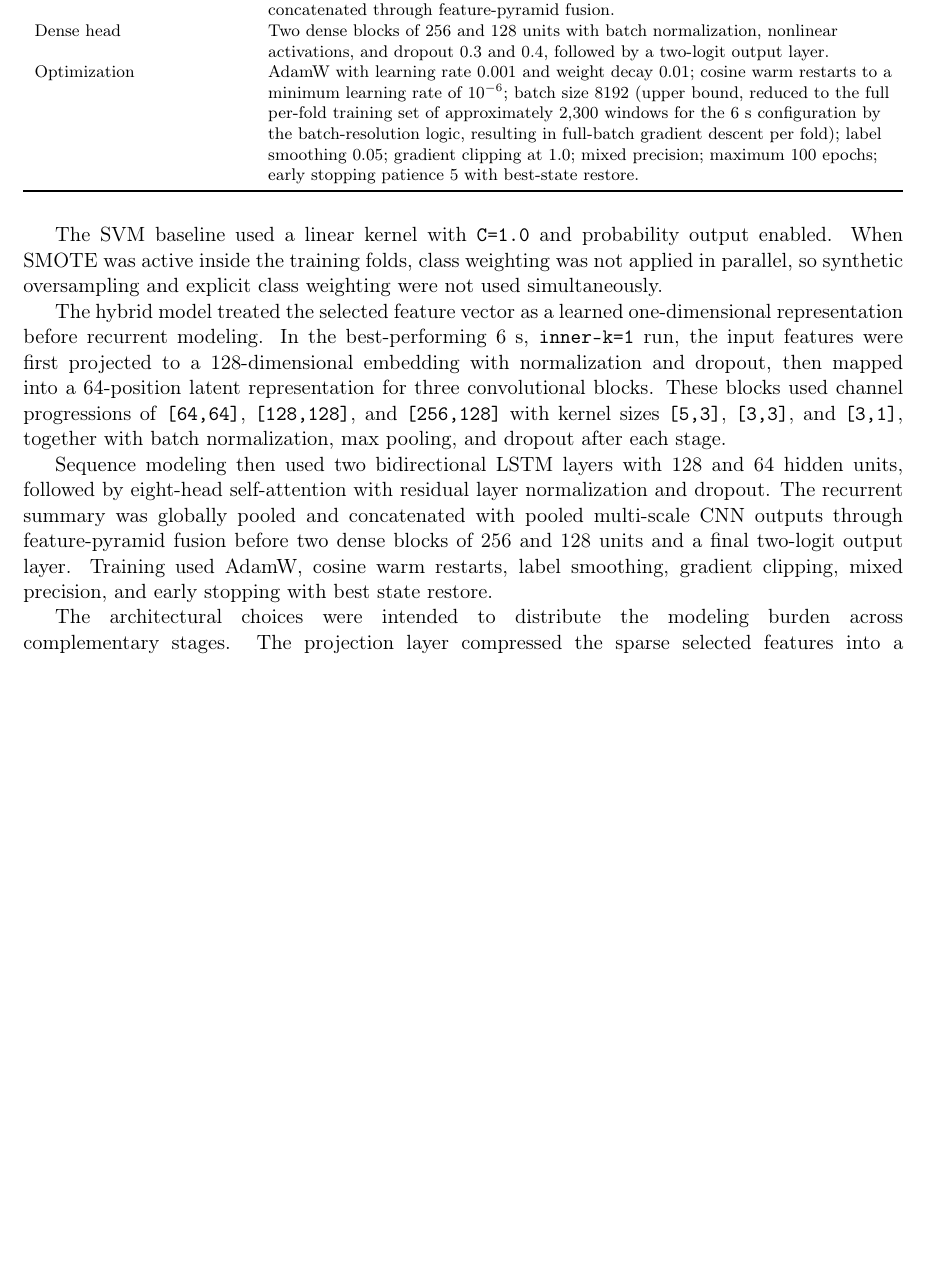
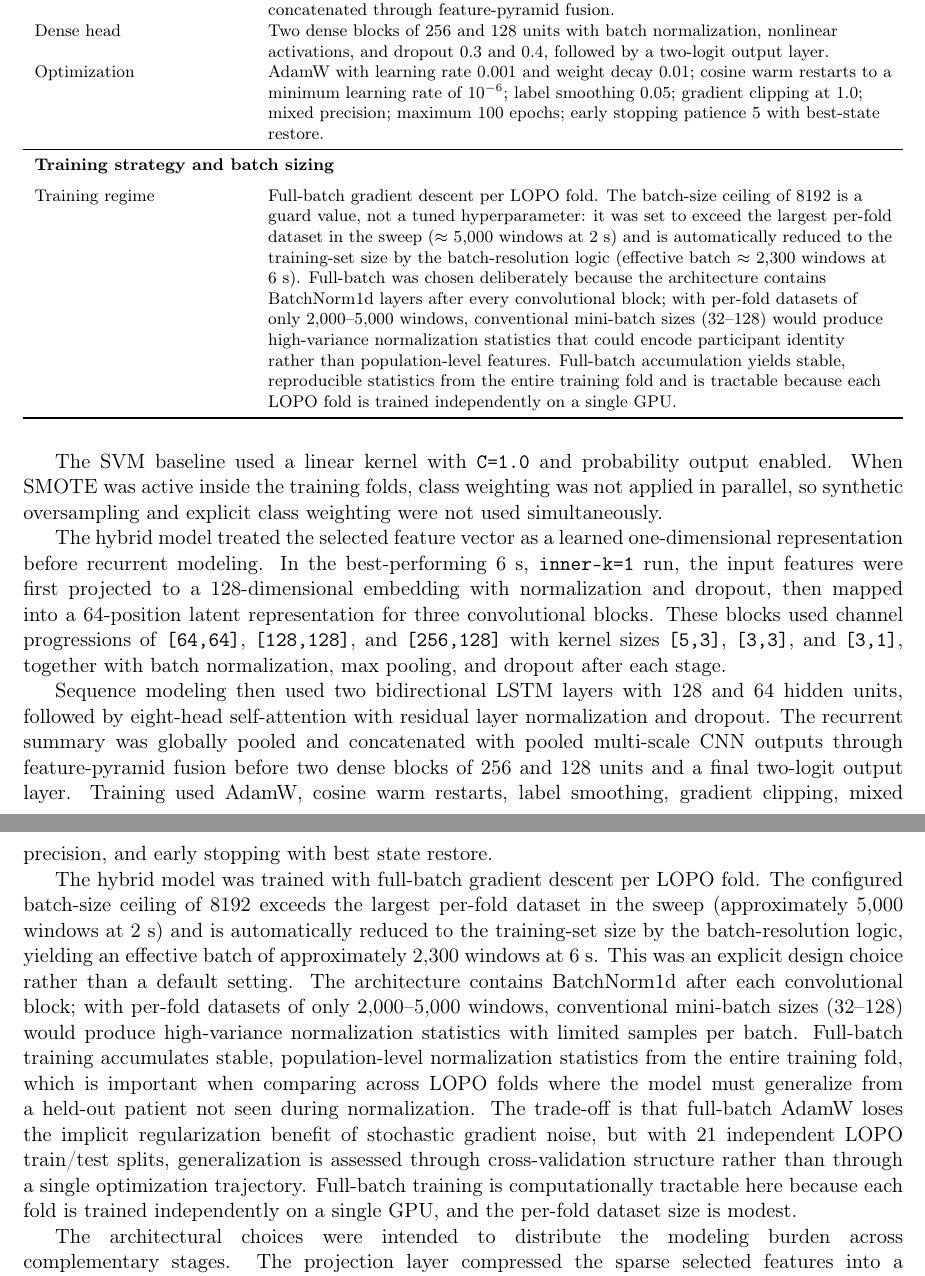
Before and after one commit to AbinZorto/eeg-mlflow, a LaTeX paper (paper/main.tex, which reads paper/sections/methods.tex, paper/tables/model_configuration_summary.tex): part of page 10 of 30 before the commit and two parts of pages 10 and 11 of 31 after it, the two joined at a grey line, cut so that both start at the same text, the shorter picture padded with empty space. Compiled offline with pdfLaTeX.

Commit message:
feat: add batch-size justification (R5#3) — full-batch design choice for BatchNorm stability

```diff
--- a/paper/sections/methods.tex
+++ b/paper/sections/methods.tex
@@ -84,6 +84,8 @@ The hybrid model treated the selected feature vector as a learned one-dimensiona
 
 Sequence modeling then used two bidirectional LSTM layers with 128 and 64 hidden units, followed by eight-head self-attention with residual layer normalization and dropout. The recurrent summary was globally pooled and concatenated with pooled multi-scale CNN outputs through feature-pyramid fusion before two dense blocks of 256 and 128 units and a final two-logit output layer. Training used AdamW, cosine warm restarts, label smoothing, gradient clipping, mixed precision, and early stopping with best state restore.
 
+The hybrid model was trained with full-batch gradient descent per LOPO fold. The configured batch-size ceiling of 8192 exceeds the largest per-fold dataset in the sweep (approximately 5,000 windows at 2 s) and is automatically reduced to the training-set size by the batch-resolution logic, yielding an effective batch of approximately 2,300 windows at 6 s. This was an explicit design choice rather than a default setting. The architecture contains BatchNorm1d after each convolutional block; with per-fold datasets of only 2,000--5,000 windows, conventional mini-batch sizes (32--128) would produce high-variance normalization statistics with limited samples per batch. Full-batch training accumulates stable, population-level normalization statistics from the entire training fold, which is important when comparing across LOPO folds where the model must generalize from a held-out patient not seen during normalization. The trade-off is that full-batch AdamW loses the implicit regularization benefit of stochastic gradient noise, but with 21 independent LOPO train/test splits, generalization is assessed through cross-validation structure rather than through a single optimization trajectory. Full-batch training is computationally tractable here because each fold is trained independently on a single GPU, and the per-fold dataset size is modest.
+
 The architectural choices were intended to distribute the modeling burden across complementary stages. The projection layer compressed the sparse selected features into a stable latent representation before deeper processing. The convolutional front end summarized short-range interactions and produced progressively richer multi-scale feature maps. The bidirectional LSTM layers then provided recurrent processing after the convolutional front end, while self-attention allowed the model to reweight informative positions after recurrent encoding. Feature-pyramid fusion retained both shallower and deeper convolutional summaries, which is useful when the most discriminative structure may not reside at a single representational depth. The dense head provided a final nonlinear compression stage before binary classification. Batch normalization, dropout, label smoothing, gradient clipping, and early stopping were included to stabilize optimization and limit overfitting in a relatively small cohort.
 
 The SVM was selected as a transparent, well-characterized linear baseline, allowing direct comparison of whether a nonlinear deep architecture could extract complementary interactions from the same handcrafted features. The hybrid CNN-LSTM was chosen because it distributes representational capacity across convolutional, recurrent, and attention-based stages, making it suited to learning interactions among a small set of selected features. All hyperparameters (layer sizes, learning rate, dropout schedule, kernel sizes, attention heads, optimizer settings) were fixed a priori based on prior work with similar EEG feature dimensions and were not tuned on the current cohort; the values were inherited from a standard configuration used across multiple model families in this pipeline. No hyperparameter optimization was conducted within the present dataset, so the reported values do not reflect dataset-specific tuning. The \texttt{inner-k} and window-size sweep represents the only structured hyperparameter exploration in this study. When \texttt{inner-k=1}, SMOTE operates in a 1-dimensional feature space where synthetic interpolation reduces to jittering on a single axis; we note that the standard motivation for SMOTE does not fully apply in this regime, and we report the sensitivity of this configuration in the discussion.
--- a/paper/tables/model_configuration_summary.tex
+++ b/paper/tables/model_configuration_summary.tex
@@ -9,6 +9,10 @@ CNN trunk & Three 1D convolutional blocks with filter progressions \texttt{[64,6
 Recurrent stage & Two bidirectional LSTM layers with 128 and 64 hidden units followed the CNN trunk. \\
 Attention and fusion & Eight-head self-attention with dropout 0.1 and residual layer normalization, followed by global mean pooling. Multi-scale pooled CNN features were concatenated through feature-pyramid fusion. \\
 Dense head & Two dense blocks of 256 and 128 units with batch normalization, nonlinear activations, and dropout 0.3 and 0.4, followed by a two-logit output layer. \\
-Optimization & AdamW with learning rate 0.001 and weight decay 0.01; cosine warm restarts to a minimum learning rate of $10^{-6}$; batch size 8192 (upper bound, reduced to the full per-fold training set of approximately 2,300 windows for the 6 s configuration by the batch-resolution logic, resulting in full-batch gradient descent per fold); label smoothing 0.05; gradient clipping at 1.0; mixed precision; maximum 100 epochs; early stopping patience 5 with best-state restore. \\
+Optimization & AdamW with learning rate 0.001 and weight decay 0.01; cosine warm restarts to a minimum learning rate of $10^{-6}$; label smoothing 0.05; gradient clipping at 1.0; mixed precision; maximum 100 epochs; early stopping patience 5 with best-state restore. \\
+\midrule
+\multicolumn{2}{l}{\textbf{Training strategy and batch sizing}} \\
+\addlinespace
+Training regime & Full-batch gradient descent per LOPO fold. The batch-size ceiling of 8192 is a guard value, not a tuned hyperparameter: it was set to exceed the largest per-fold dataset in the sweep ($\approx$ 5,000 windows at 2~s) and is automatically reduced to the training-set size by the batch-resolution logic (effective batch $\approx$ 2,300 windows at 6~s). Full-batch was chosen deliberately because the architecture contains BatchNorm1d layers after every convolutional block; with per-fold datasets of only 2,000--5,000 windows, conventional mini-batch sizes (32--128) would produce high-variance normalization statistics that could encode participant identity rather than population-level features. Full-batch accumulation yields stable, reproducible statistics from the entire training fold and is tractable because each LOPO fold is trained independently on a single GPU. \\
 \bottomrule
 \end{tabularx}
```
